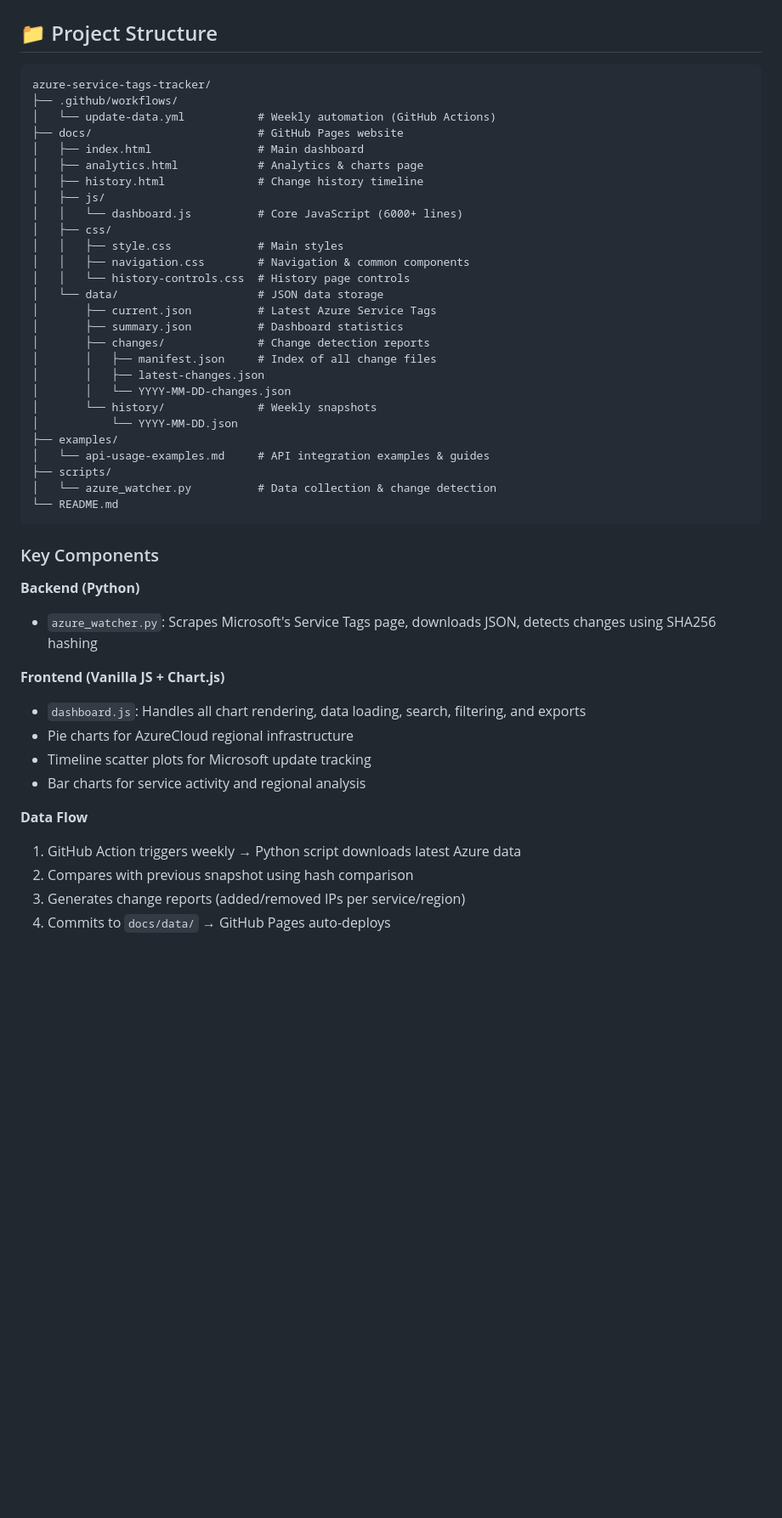
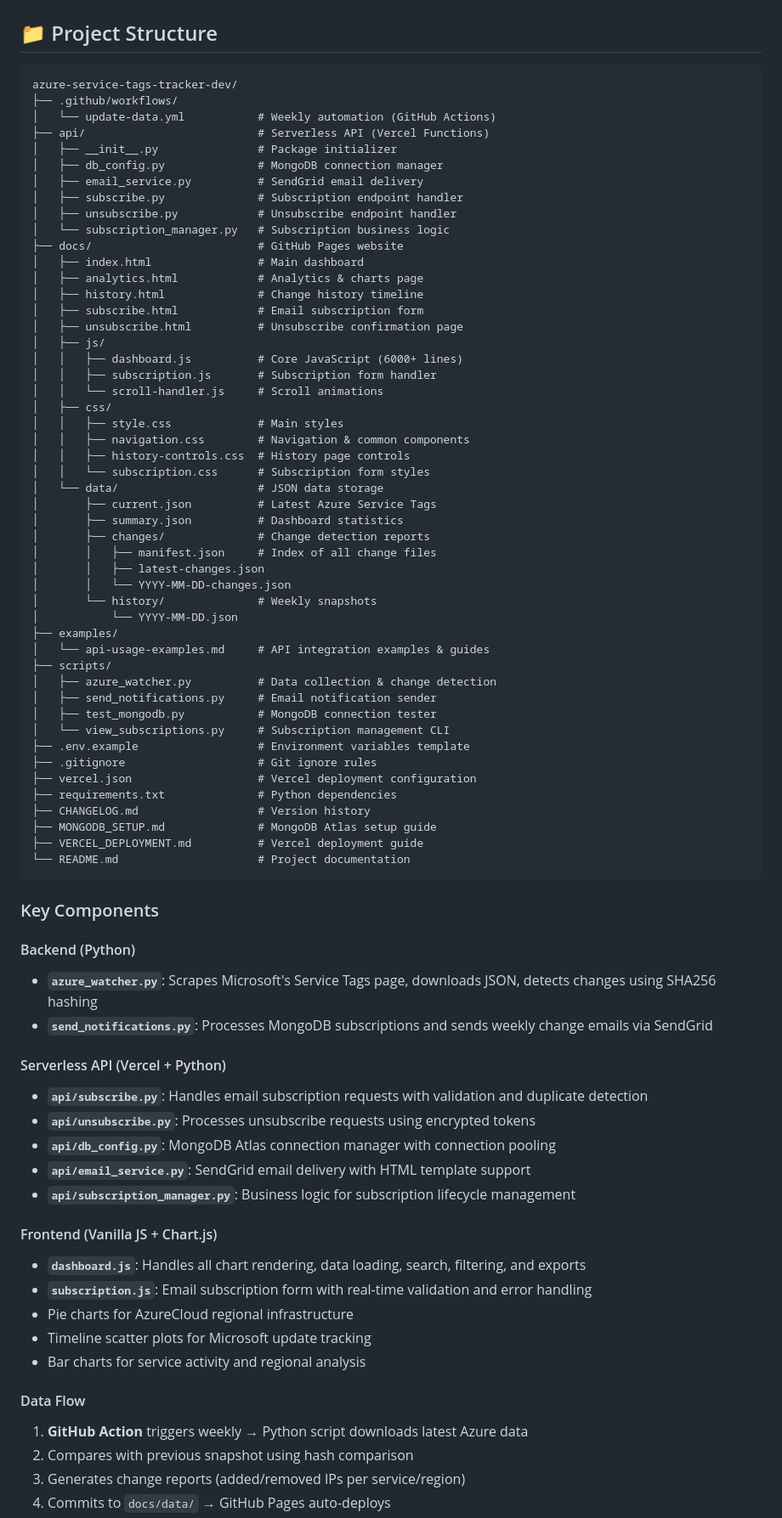
Before and after one commit to eliaquimbrandao/azure-service-tags-tracker-dev, a Markdown page: README.md, the part around the change printed below. Shown: that part at 85% size. GitHub-like rendering; blank space fills up the shorter version.

Commit message:
docs: update project structure and tech stack with subscription features

````diff
--- a/README.md
+++ b/README.md
@@ -82,19 +90,31 @@ Done! Your dashboard will be live at: `https://yourusername.github.io/azure-serv
 ## 📁 Project Structure
 
 ```text
-azure-service-tags-tracker/
+azure-service-tags-tracker-dev/
 ├── .github/workflows/
 │   └── update-data.yml           # Weekly automation (GitHub Actions)
+├── api/                          # Serverless API (Vercel Functions)
+│   ├── __init__.py               # Package initializer
+│   ├── db_config.py              # MongoDB connection manager
+│   ├── email_service.py          # SendGrid email delivery
+│   ├── subscribe.py              # Subscription endpoint handler
+│   ├── unsubscribe.py            # Unsubscribe endpoint handler
+│   └── subscription_manager.py   # Subscription business logic
 ├── docs/                         # GitHub Pages website
 │   ├── index.html                # Main dashboard
 │   ├── analytics.html            # Analytics & charts page
 │   ├── history.html              # Change history timeline
+│   ├── subscribe.html            # Email subscription form
+│   ├── unsubscribe.html          # Unsubscribe confirmation page
 │   ├── js/
-│   │   └── dashboard.js          # Core JavaScript (6000+ lines)
+│   │   ├── dashboard.js          # Core JavaScript (6000+ lines)
+│   │   ├── subscription.js       # Subscription form handler
+│   │   └── scroll-handler.js     # Scroll animations
 │   ├── css/
 │   │   ├── style.css             # Main styles
 │   │   ├── navigation.css        # Navigation & common components
-│   │   └── history-controls.css  # History page controls
+│   │   ├── history-controls.css  # History page controls
+│   │   └── subscription.css      # Subscription form styles
 │   └── data/                     # JSON data storage
 │       ├── current.json          # Latest Azure Service Tags
 │       ├── summary.json          # Dashboard statistics
@@ -107,26 +127,46 @@ azure-service-tags-tracker/
 ├── examples/
 │   └── api-usage-examples.md     # API integration examples & guides
 ├── scripts/
-│   └── azure_watcher.py          # Data collection & change detection
-└── README.md
+│   ├── azure_watcher.py          # Data collection & change detection
+│   ├── send_notifications.py     # Email notification sender
+│   ├── test_mongodb.py           # MongoDB connection tester
+│   └── view_subscriptions.py     # Subscription management CLI
+├── .env.example                  # Environment variables template
+├── .gitignore                    # Git ignore rules
+├── vercel.json                   # Vercel deployment configuration
+├── requirements.txt              # Python dependencies
+├── CHANGELOG.md                  # Version history
+├── MONGODB_SETUP.md              # MongoDB Atlas setup guide
+├── VERCEL_DEPLOYMENT.md          # Vercel deployment guide
+└── README.md                     # Project documentation
 ```
 
 ### Key Components
 
-**Backend (Python)**
+#### Backend (Python)
 
-- `azure_watcher.py`: Scrapes Microsoft's Service Tags page, downloads JSON, detects changes using SHA256 hashing
+- **`azure_watcher.py`**: Scrapes Microsoft's Service Tags page, downloads JSON, detects changes using SHA256 hashing
+- **`send_notifications.py`**: Processes MongoDB subscriptions and sends weekly change emails via SendGrid
 
-**Frontend (Vanilla JS + Chart.js)**
+#### Serverless API (Vercel + Python)
 
-- `dashboard.js`: Handles all chart rendering, data loading, search, filtering, and exports
+- **`api/subscribe.py`**: Handles email subscription requests with validation and duplicate detection
+- **`api/unsubscribe.py`**: Processes unsubscribe requests using encrypted tokens
+- **`api/db_config.py`**: MongoDB Atlas connection manager with connection pooling
+- **`api/email_service.py`**: SendGrid email delivery with HTML template support
+- **`api/subscription_manager.py`**: Business logic for subscription lifecycle management
+
+#### Frontend (Vanilla JS + Chart.js)
+
+- **`dashboard.js`**: Handles all chart rendering, data loading, search, filtering, and exports
+- **`subscription.js`**: Email subscription form with real-time validation and error handling
 - Pie charts for AzureCloud regional infrastructure
 - Timeline scatter plots for Microsoft update tracking
 - Bar charts for service activity and regional analysis
 
-**Data Flow**
+#### Data Flow
 
-1. GitHub Action triggers weekly → Python script downloads latest Azure data
+1. **GitHub Action** triggers weekly → Python script downloads latest Azure data
 2. Compares with previous snapshot using hash comparison
 3. Generates change reports (added/removed IPs per service/region)
 4. Commits to `docs/data/` → GitHub Pages auto-deploys
````
Also changed, not shown: other parts of README.md (+20 -2 lines).
